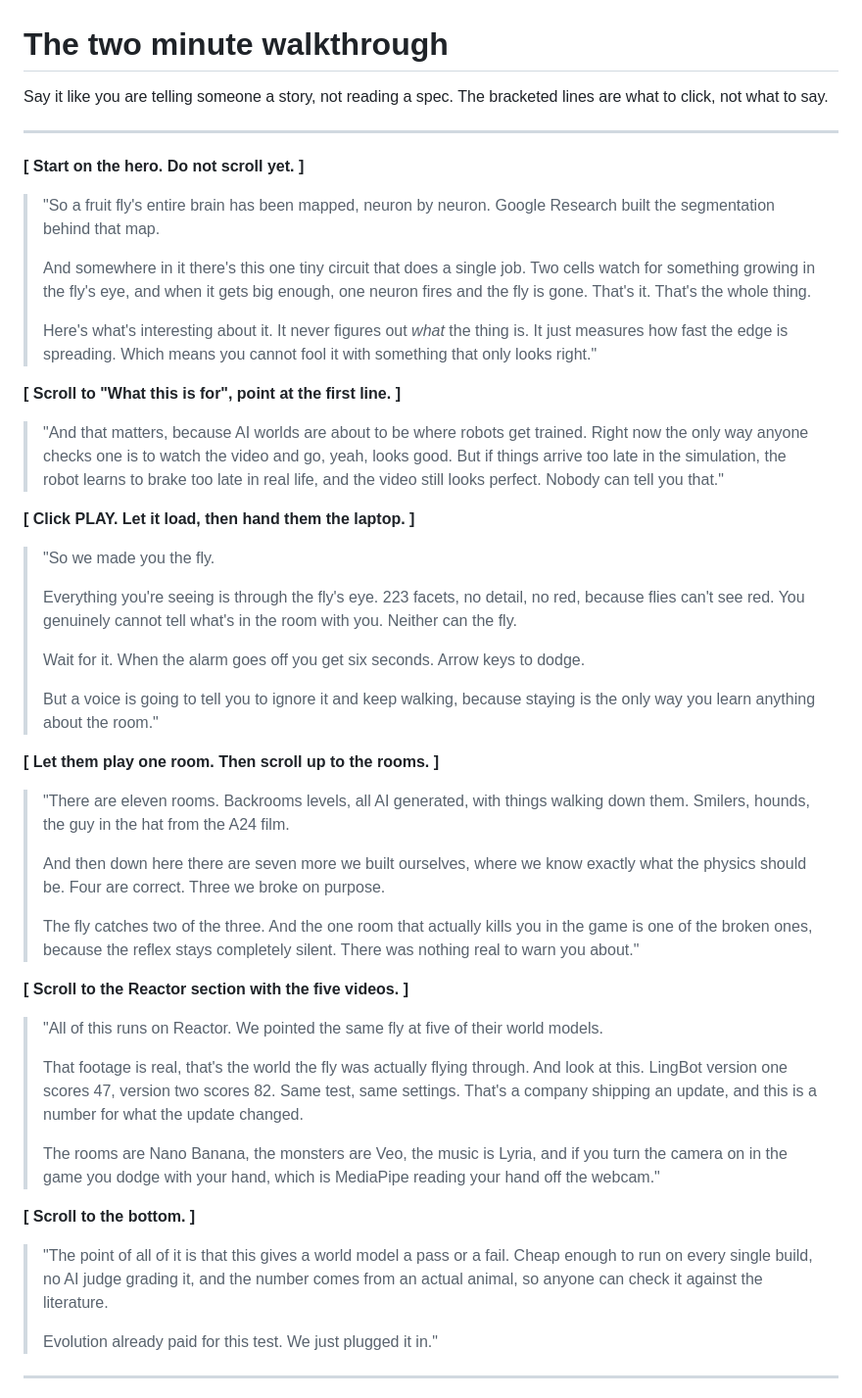
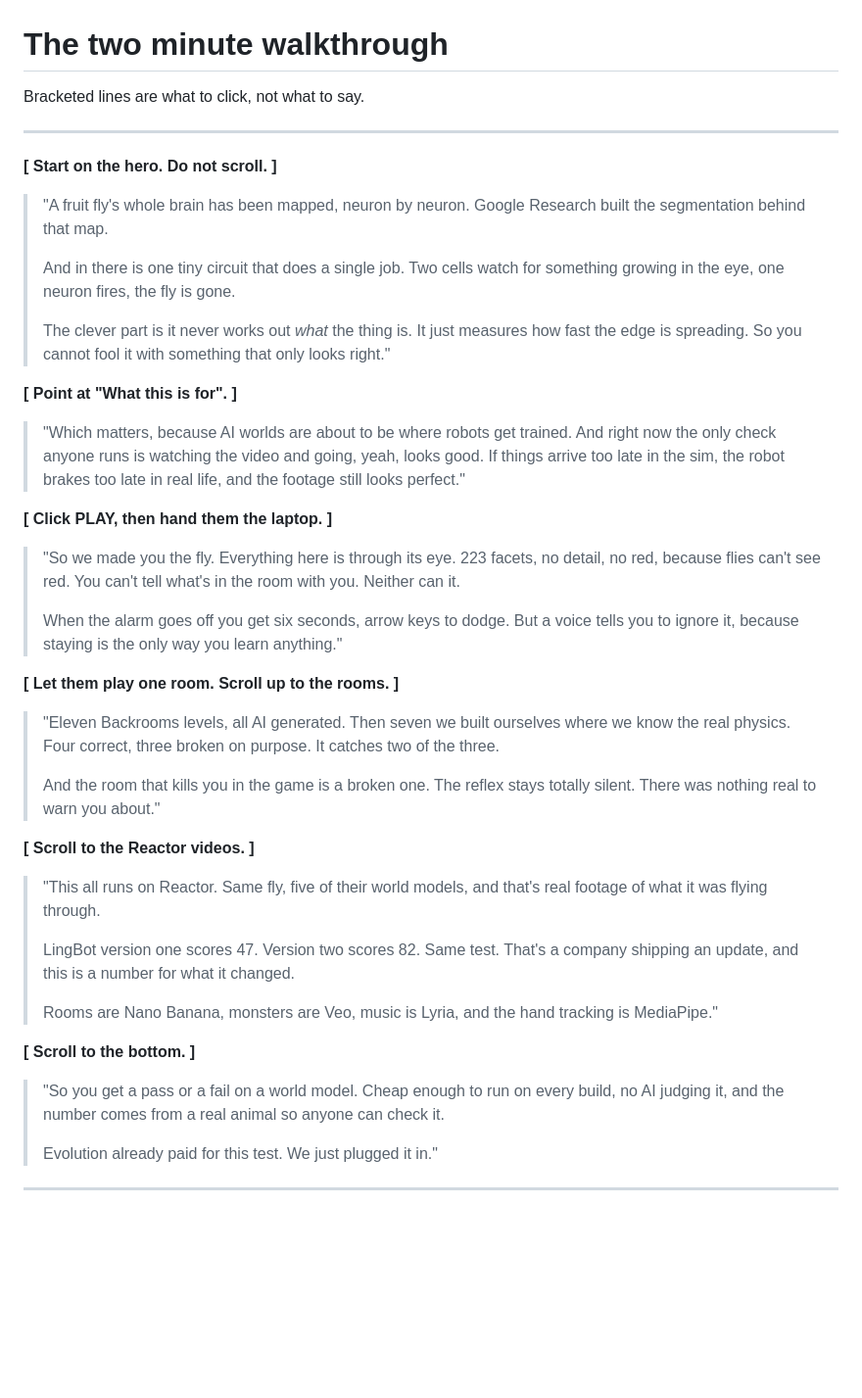
Before and after one commit to azrabano23/flyloop, a Markdown page: DEMO.md, the part around the change. Shown at 98% size. GitHub-like rendering; blank space fills up the shorter version.

Commit message:
demo: cut to two minutes

```diff
--- a/DEMO.md
+++ b/DEMO.md
@@ -1,72 +1,57 @@
 # The two minute walkthrough
 
-Say it like you are telling someone a story, not reading a spec. The bracketed lines are what
-to click, not what to say.
+Bracketed lines are what to click, not what to say.
 
 ---
 
-**[ Start on the hero. Do not scroll yet. ]**
+**[ Start on the hero. Do not scroll. ]**
 
-> "So a fruit fly's entire brain has been mapped, neuron by neuron. Google Research built the
+> "A fruit fly's whole brain has been mapped, neuron by neuron. Google Research built the
 > segmentation behind that map.
 >
-> And somewhere in it there's this one tiny circuit that does a single job. Two cells watch
-> for something growing in the fly's eye, and when it gets big enough, one neuron fires and
-> the fly is gone. That's it. That's the whole thing.
+> And in there is one tiny circuit that does a single job. Two cells watch for something
+> growing in the eye, one neuron fires, the fly is gone.
 >
-> Here's what's interesting about it. It never figures out *what* the thing is. It just
-> measures how fast the edge is spreading. Which means you cannot fool it with something that
-> only looks right."
+> The clever part is it never works out *what* the thing is. It just measures how fast the
+> edge is spreading. So you cannot fool it with something that only looks right."
 
-**[ Scroll to "What this is for", point at the first line. ]**
+**[ Point at "What this is for". ]**
 
-> "And that matters, because AI worlds are about to be where robots get trained. Right now the
-> only way anyone checks one is to watch the video and go, yeah, looks good. But if things
-> arrive too late in the simulation, the robot learns to brake too late in real life, and the
-> video still looks perfect. Nobody can tell you that."
+> "Which matters, because AI worlds are about to be where robots get trained. And right now
+> the only check anyone runs is watching the video and going, yeah, looks good. If things
+> arrive too late in the sim, the robot brakes too late in real life, and the footage still
+> looks perfect."
 
-**[ Click PLAY. Let it load, then hand them the laptop. ]**
+**[ Click PLAY, then hand them the laptop. ]**
 
-> "So we made you the fly.
+> "So we made you the fly. Everything here is through its eye. 223 facets, no detail, no red,
+> because flies can't see red. You can't tell what's in the room with you. Neither can it.
 >
-> Everything you're seeing is through the fly's eye. 223 facets, no detail, no red, because
-> flies can't see red. You genuinely cannot tell what's in the room with you. Neither can the
-> fly.
+> When the alarm goes off you get six seconds, arrow keys to dodge. But a voice tells you to
+> ignore it, because staying is the only way you learn anything."
+
+**[ Let them play one room. Scroll up to the rooms. ]**
+
+> "Eleven Backrooms levels, all AI generated. Then seven we built ourselves where we know the
+> real physics. Four correct, three broken on purpose. It catches two of the three.
 >
-> Wait for it. When the alarm goes off you get six seconds. Arrow keys to dodge.
+> And the room that kills you in the game is a broken one. The reflex stays totally silent.
+> There was nothing real to warn you about."
+
+**[ Scroll to the Reactor videos. ]**
+
+> "This all runs on Reactor. Same fly, five of their world models, and that's real footage of
+> what it was flying through.
 >
-> But a voice is going to tell you to ignore it and keep walking, because staying is the only
-> way you learn anything about the room."
-
-**[ Let them play one room. Then scroll up to the rooms. ]**
-
-> "There are eleven rooms. Backrooms levels, all AI generated, with things walking down them.
-> Smilers, hounds, the guy in the hat from the A24 film.
+> LingBot version one scores 47. Version two scores 82. Same test. That's a company shipping
+> an update, and this is a number for what it changed.
 >
-> And then down here there are seven more we built ourselves, where we know exactly what the
-> physics should be. Four are correct. Three we broke on purpose.
->
-> The fly catches two of the three. And the one room that actually kills you in the game is
-> one of the broken ones, because the reflex stays completely silent. There was nothing real
-> to warn you about."
-
-**[ Scroll to the Reactor section with the five videos. ]**
-
-> "All of this runs on Reactor. We pointed the same fly at five of their world models.
->
-> That footage is real, that's the world the fly was actually flying through. And look at
-> this. LingBot version one scores 47, version two scores 82. Same test, same settings. That's
-> a company shipping an update, and this is a number for what the update changed.
->
-> The rooms are Nano Banana, the monsters are Veo, the music is Lyria, and if you turn the
-> camera on in the game you dodge with your hand, which is MediaPipe reading your hand off the
-> webcam."
+> Rooms are Nano Banana, monsters are Veo, music is Lyria, and the hand tracking is MediaPipe."
 
 **[ Scroll to the bottom. ]**
 
-> "The point of all of it is that this gives a world model a pass or a fail. Cheap enough to
-> run on every single build, no AI judge grading it, and the number comes from an actual
-> animal, so anyone can check it against the literature.
+> "So you get a pass or a fail on a world model. Cheap enough to run on every build, no AI
+> judging it, and the number comes from a real animal so anyone can check it.
 >
 > Evolution already paid for this test. We just plugged it in."
 
```
